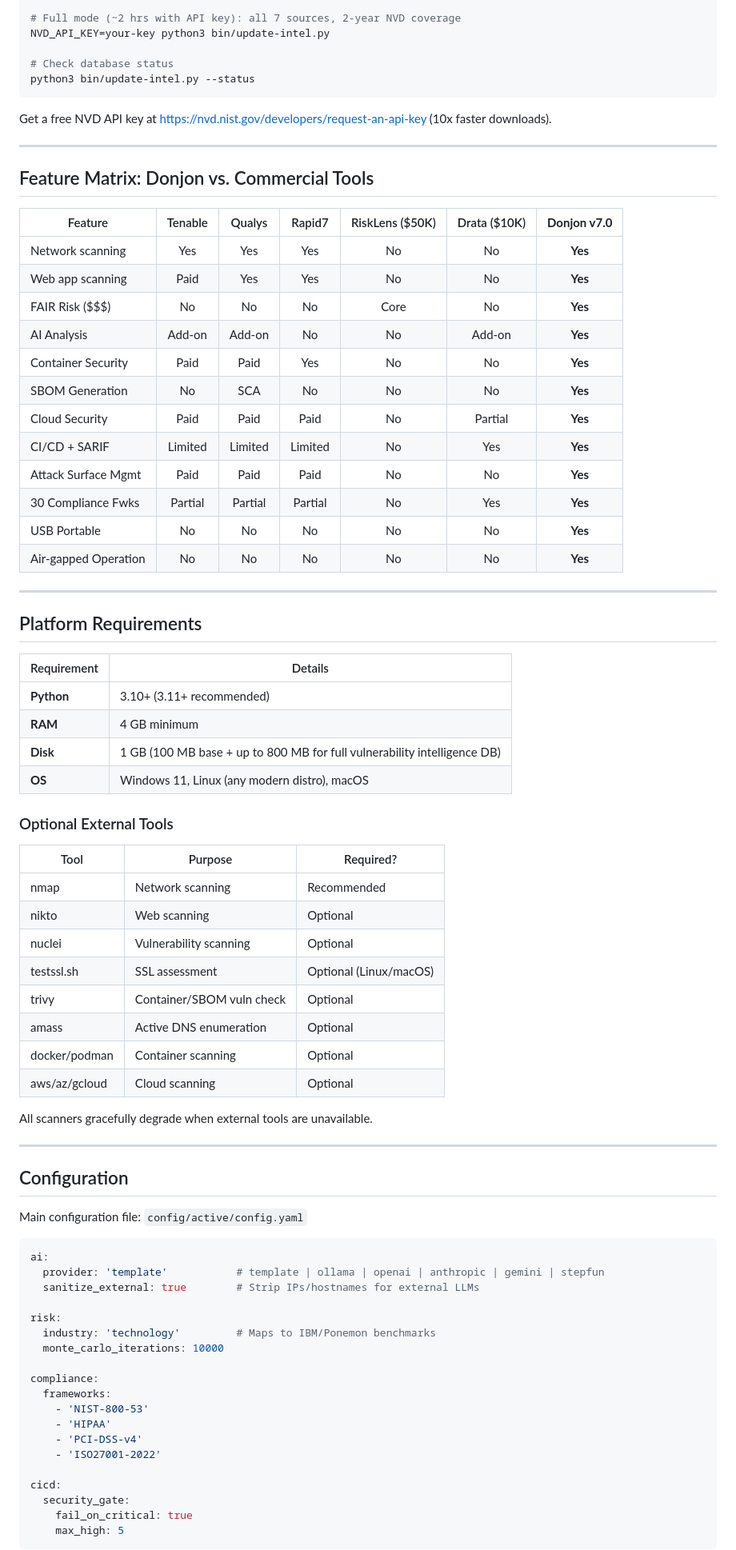
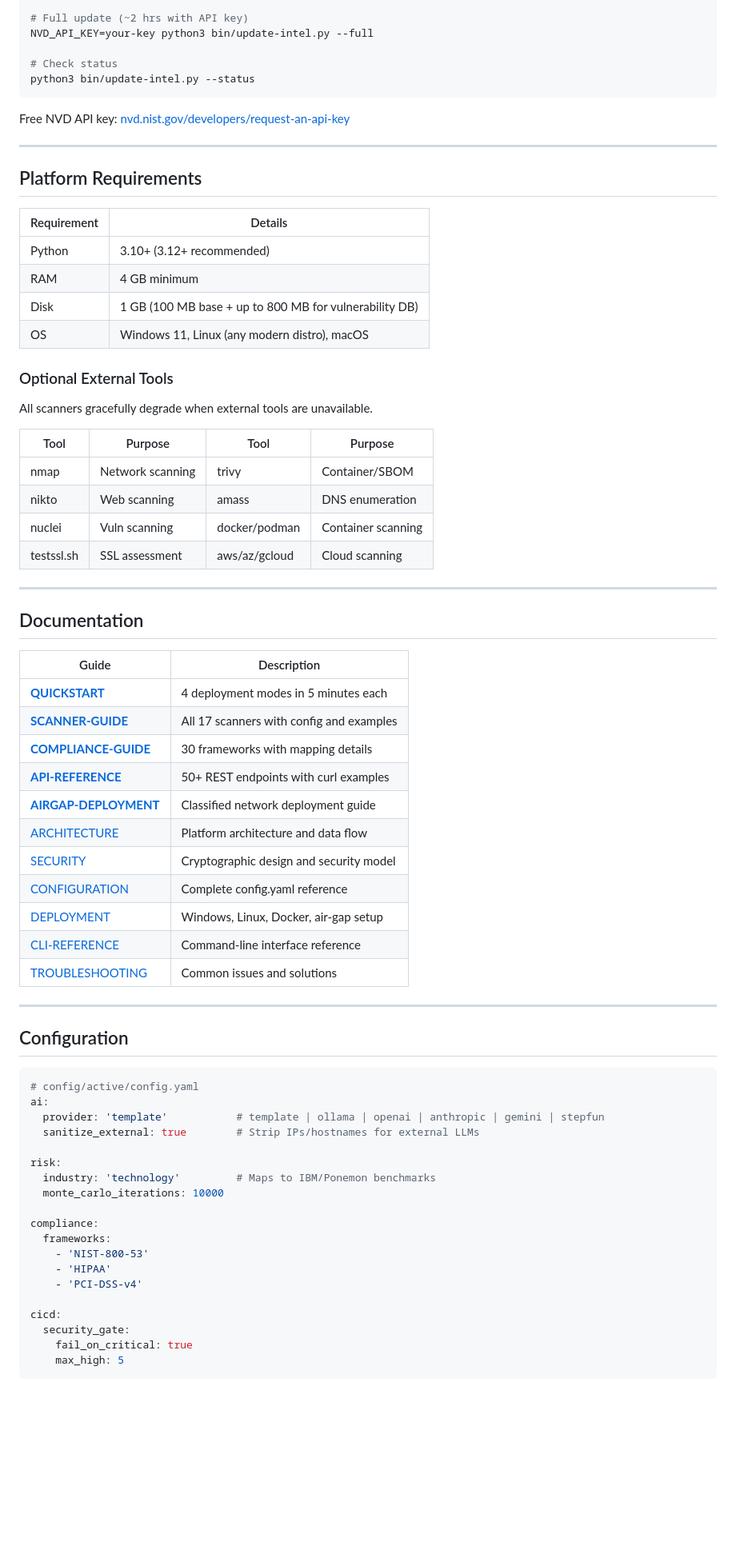
Before and after one commit to donjonsec/donjon-releases, a Markdown page: README.md, the part around one of its changes. Shown at 80% size. Rendered like a GitHub page; blank space fills up the shorter version.

````diff
--- a/README.md
+++ b/README.md
@@ -126,32 +164,13 @@ The platform aggregates 7 intelligence sources into a local SQLite database for
 python3 bin/update-intel.py --quick
 
-# Full mode (~2 hrs with API key): all 7 sources, 2-year NVD coverage
-NVD_API_KEY=your-key python3 bin/update-intel.py
+# Full update (~2 hrs with API key)
+NVD_API_KEY=your-key python3 bin/update-intel.py --full
 
-# Check database status
+# Check status
 python3 bin/update-intel.py --status
 ```
 
-Get a free NVD API key at https://nvd.nist.gov/developers/request-an-api-key (10x faster downloads).
-
----
-
-## Feature Matrix: Donjon vs. Commercial Tools
-
-| Feature | Tenable | Qualys | Rapid7 | RiskLens ($50K) | Drata ($10K) | **Donjon v7.0** |
-|---|:---:|:---:|:---:|:---:|:---:|:---:|
-| Network scanning | Yes | Yes | Yes | No | No | **Yes** |
-| Web app scanning | Paid | Yes | Yes | No | No | **Yes** |
-| FAIR Risk ($$$) | No | No | No | Core | No | **Yes** |
-| AI Analysis | Add-on | Add-on | No | No | Add-on | **Yes** |
-| Container Security | Paid | Paid | Yes | No | No | **Yes** |
-| SBOM Generation | No | SCA | No | No | No | **Yes** |
-| Cloud Security | Paid | Paid | Paid | No | Partial | **Yes** |
-| CI/CD + SARIF | Limited | Limited | Limited | No | Yes | **Yes** |
-| Attack Surface Mgmt | Paid | Paid | Paid | No | No | **Yes** |
-| 30 Compliance Fwks | Partial | Partial | Partial | No | Yes | **Yes** |
-| USB Portable | No | No | No | No | No | **Yes** |
-| Air-gapped Operation | No | No | No | No | No | **Yes** |
+Free NVD API key: [nvd.nist.gov/developers/request-an-api-key](https://nvd.nist.gov/developers/request-an-api-key)
 
 ---
 
@@ -159,33 +178,46 @@ Get a free NVD API key at https://nvd.nist.gov/developers/request-an-api-key (10
 
 | Requirement | Details |
 |---|---|
-| **Python** | 3.10+ (3.11+ recommended) |
-| **RAM** | 4 GB minimum |
-| **Disk** | 1 GB (100 MB base + up to 800 MB for full vulnerability intelligence DB) |
-| **OS** | Windows 11, Linux (any modern distro), macOS |
+| Python | 3.10+ (3.12+ recommended) |
+| RAM | 4 GB minimum |
+| Disk | 1 GB (100 MB base + up to 800 MB for vulnerability DB) |
+| OS | Windows 11, Linux (any modern distro), macOS |
 
 ### Optional External Tools
 
-| Tool | Purpose | Required? |
-|---|---|---|
-| nmap | Network scanning | Recommended |
-| nikto | Web scanning | Optional |
-| nuclei | Vulnerability scanning | Optional |
-| testssl.sh | SSL assessment | Optional (Linux/macOS) |
-| trivy | Container/SBOM vuln check | Optional |
-| amass | Active DNS enumeration | Optional |
-| docker/podman | Container scanning | Optional |
-| aws/az/gcloud | Cloud scanning | Optional |
+All scanners gracefully degrade when external tools are unavailable.
 
-All scanners gracefully degrade when external tools are unavailable.
+| Tool | Purpose | Tool | Purpose |
+|---|---|---|---|
+| nmap | Network scanning | trivy | Container/SBOM |
+| nikto | Web scanning | amass | DNS enumeration |
+| nuclei | Vuln scanning | docker/podman | Container scanning |
+| testssl.sh | SSL assessment | aws/az/gcloud | Cloud scanning |
+
+---
+
+## Documentation
+
+| Guide | Description |
+|---|---|
+| **[QUICKSTART](docs/QUICKSTART.md)** | 4 deployment modes in 5 minutes each |
+| **[SCANNER-GUIDE](docs/SCANNER-GUIDE.md)** | All 17 scanners with config and examples |
+| **[COMPLIANCE-GUIDE](docs/COMPLIANCE-GUIDE.md)** | 30 frameworks with mapping details |
+| **[API-REFERENCE](docs/API-REFERENCE.md)** | 50+ REST endpoints with curl examples |
+| **[AIRGAP-DEPLOYMENT](docs/AIRGAP-DEPLOYMENT.md)** | Classified network deployment guide |
+| [ARCHITECTURE](docs/ARCHITECTURE.md) | Platform architecture and data flow |
+| [SECURITY](docs/SECURITY.md) | Cryptographic design and security model |
+| [CONFIGURATION](docs/CONFIGURATION.md) | Complete config.yaml reference |
+| [DEPLOYMENT](docs/DEPLOYMENT.md) | Windows, Linux, Docker, air-gap setup |
+| [CLI-REFERENCE](docs/CLI-REFERENCE.md) | Command-line interface reference |
+| [TROUBLESHOOTING](docs/TROUBLESHOOTING.md) | Common issues and solutions |
 
 ---
 
 ## Configuration
 
-Main configuration file: `config/active/config.yaml`
-
 ```yaml
+# config/active/config.yaml
 ai:
   provider: 'template'           # template | ollama | openai | anthropic | gemini | stepfun
   sanitize_external: true        # Strip IPs/hostnames for external LLMs
@@ -199,7 +231,6 @@ compliance:
     - 'NIST-800-53'
     - 'HIPAA'
     - 'PCI-DSS-v4'
-    - 'ISO27001-2022'
 
 cicd:
   security_gate:
````
Also changed, not shown: other parts of README.md (+143 -144 lines).
